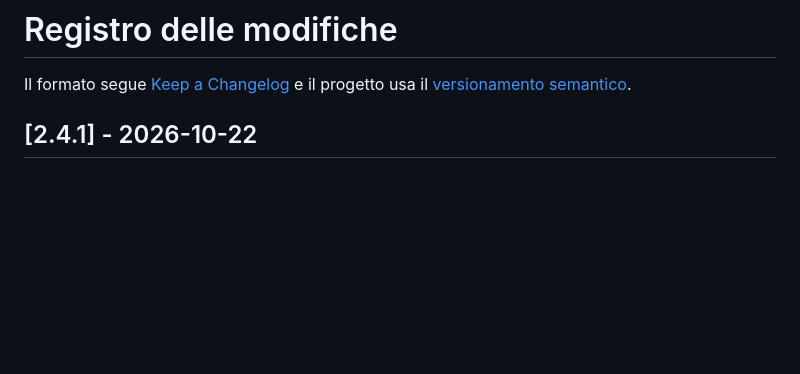
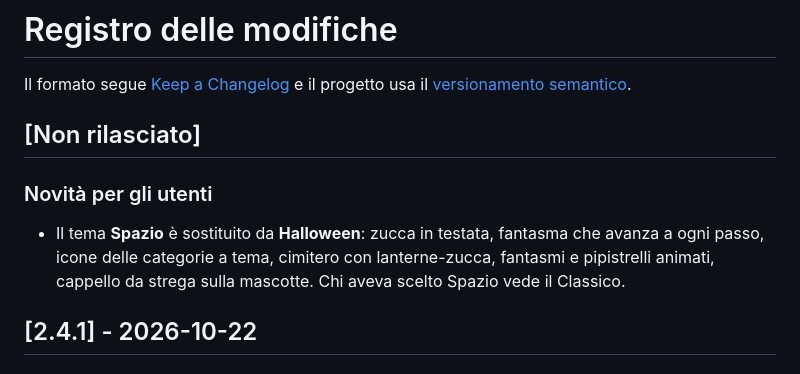
Before and after one commit to realfulvio/assistenza-portale, a Markdown page: CHANGELOG.md, the part around the change. GitHub-like rendering; blank space fills up the shorter version.

Commit message:
Changelog e documentazione del tema Halloween
Co-Authored-By: Claude Sonnet 5.5 <noreply@anthropic.com>
Claude-Session: https://claude.ai/code/session_01GLzUX5kzfzwQuRJpfJwkU7

```diff
--- a/CHANGELOG.md
+++ b/CHANGELOG.md
@@ -1,6 +1,12 @@
 # Registro delle modifiche
 
 Il formato segue [Keep a Changelog](https://keepachangelog.com/it-IT/1.1.0/) e il progetto usa il [versionamento semantico](https://semver.org/lang/it/).
+
+## [Non rilasciato]
+
+### Novità per gli utenti
+
+- Il tema **Spazio** è sostituito da **Halloween**: zucca in testata, fantasma che avanza a ogni passo, icone delle categorie a tema, cimitero con lanterne-zucca, fantasmi e pipistrelli animati, cappello da strega sulla mascotte. Chi aveva scelto Spazio vede il Classico.
 
 ## [2.4.1] - 2026-10-22
 
```
Also changed, not shown: docs/aspetto-e-leggibilita.md (+1 -1 lines).
